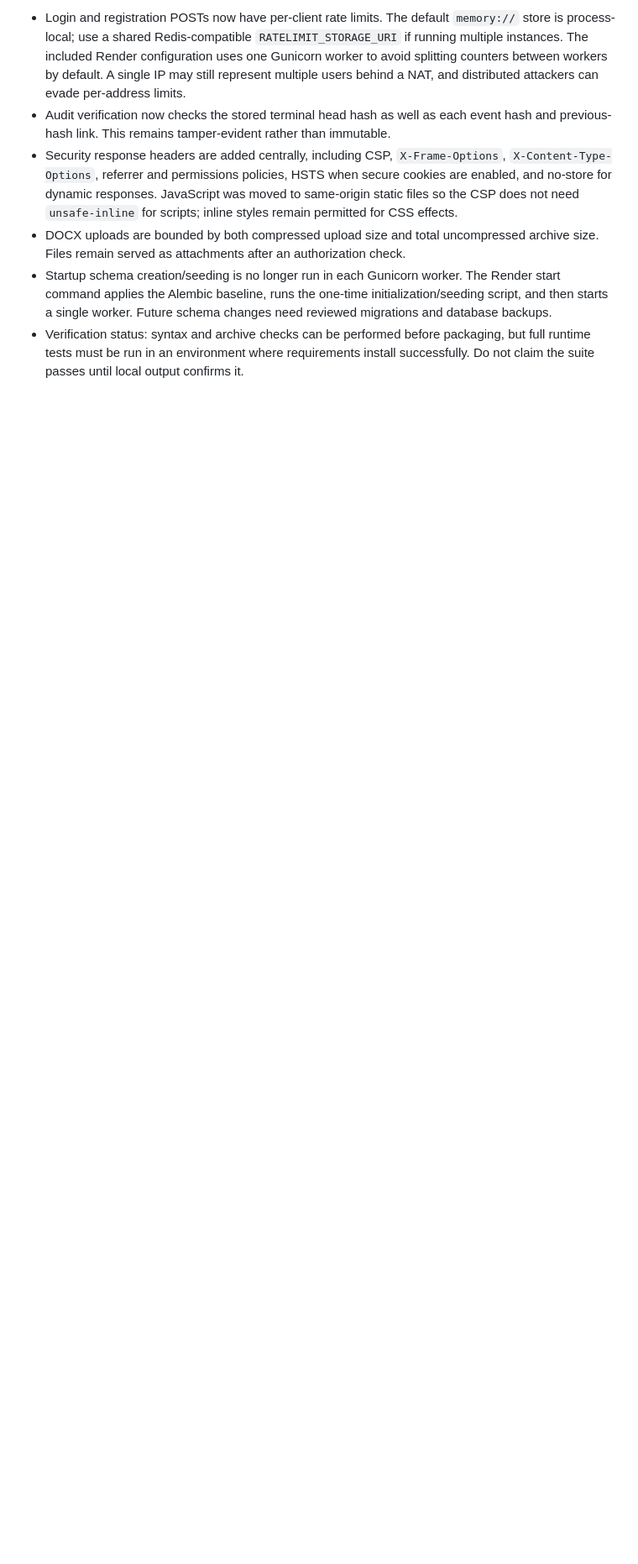
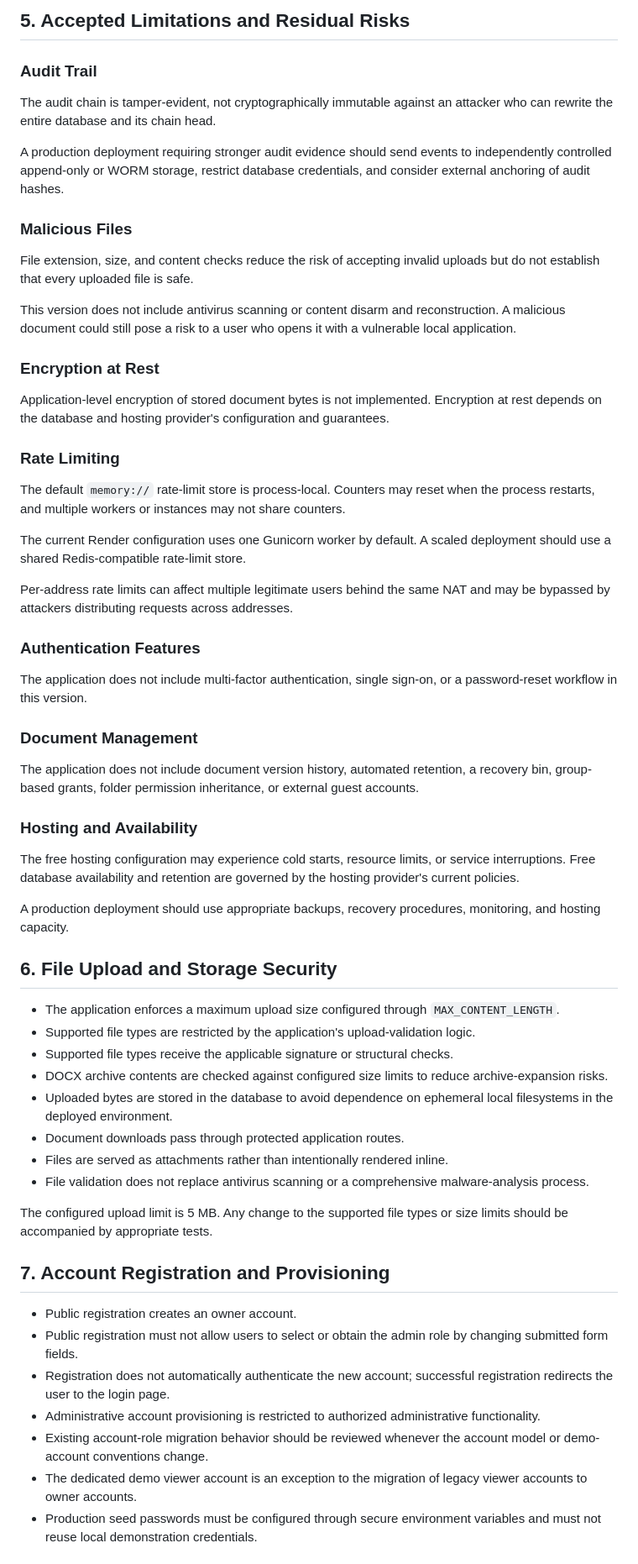
Before and after one commit to ShaikAkber321/trustvault, a Markdown page: THREATS.md, the part around one of its changes. Shown at 84% size. GitHub-like rendering; blank space fills up the shorter version.

```diff
--- a/THREATS.md
+++ b/THREATS.md
@@ -88,7 +81,64 @@
 
-- Login and registration POSTs now have per-client rate limits. The default `memory://` store is process-local; use a shared Redis-compatible `RATELIMIT_STORAGE_URI` if running multiple instances. The included Render configuration uses one Gunicorn worker to avoid splitting counters between workers by default. A single IP may still represent multiple users behind a NAT, and distributed attackers can evade per-address limits.
-- Audit verification now checks the stored terminal head hash as well as each event hash and previous-hash link. This remains tamper-evident rather than immutable.
-- Security response headers are added centrally, including CSP, `X-Frame-Options`, `X-Content-Type-Options`, referrer and permissions policies, HSTS when secure cookies are enabled, and no-store for dynamic responses. JavaScript was moved to same-origin static files so the CSP does not need `unsafe-inline` for scripts; inline styles remain permitted for CSS effects.
-- DOCX uploads are bounded by both compressed upload size and total uncompressed archive size. Files remain served as attachments after an authorization check.
-- Startup schema creation/seeding is no longer run in each Gunicorn worker. The Render start command applies the Alembic baseline, runs the one-time initialization/seeding script, and then starts a single worker. Future schema changes need reviewed migrations and database backups.
-- Verification status: syntax and archive checks can be performed before packaging, but full runtime tests must be run in an environment where requirements install successfully. Do not claim the suite passes until local output confirms it.
+## 5. Accepted Limitations and Residual Risks
+
+### Audit Trail
+
+The audit chain is tamper-evident, not cryptographically immutable against an attacker who can rewrite the entire database and its chain head.
+
+A production deployment requiring stronger audit evidence should send events to independently controlled append-only or WORM storage, restrict database credentials, and consider external anchoring of audit hashes.
+
+### Malicious Files
+
+File extension, size, and content checks reduce the risk of accepting invalid uploads but do not establish that every uploaded file is safe.
+
+This version does not include antivirus scanning or content disarm and reconstruction. A malicious document could still pose a risk to a user who opens it with a vulnerable local application.
+
+### Encryption at Rest
+
+Application-level encryption of stored document bytes is not implemented. Encryption at rest depends on the database and hosting provider's configuration and guarantees.
+
+### Rate Limiting
+
+The default `memory://` rate-limit store is process-local. Counters may reset when the process restarts, and multiple workers or instances may not share counters.
+
+The current Render configuration uses one Gunicorn worker by default. A scaled deployment should use a shared Redis-compatible rate-limit store.
+
+Per-address rate limits can affect multiple legitimate users behind the same NAT and may be bypassed by attackers distributing requests across addresses.
+
+### Authentication Features
+
+The application does not include multi-factor authentication, single sign-on, or a password-reset workflow in this version.
+
+### Document Management
+
+The application does not include document version history, automated retention, a recovery bin, group-based grants, folder permission inheritance, or external guest accounts.
+
+### Hosting and Availability
+
+The free hosting configuration may experience cold starts, resource limits, or service interruptions. Free database availability and retention are governed by the hosting provider's current policies.
+
+A production deployment should use appropriate backups, recovery procedures, monitoring, and hosting capacity.
+
+## 6. File Upload and Storage Security
+
+* The application enforces a maximum upload size configured through `MAX_CONTENT_LENGTH`.
+* Supported file types are restricted by the application's upload-validation logic.
+* Supported file types receive the applicable signature or structural checks.
+* DOCX archive contents are checked against configured size limits to reduce archive-expansion risks.
+* Uploaded bytes are stored in the database to avoid dependence on ephemeral local filesystems in the deployed environment.
+* Document downloads pass through protected application routes.
+* Files are served as attachments rather than intentionally rendered inline.
+* File validation does not replace antivirus scanning or a comprehensive malware-analysis process.
+
+The configured upload limit is 5 MB. Any change to the supported file types or size limits should be accompanied by appropriate tests.
+
+## 7. Account Registration and Provisioning
+
+* Public registration creates an owner account.
+* Public registration must not allow users to select or obtain the admin role by changing submitted form fields.
+* Registration does not automatically authenticate the new account; successful registration redirects the user to the login page.
+* Administrative account provisioning is restricted to authorized administrative functionality.
+* Existing account-role migration behavior should be reviewed whenever the account model or demo-account conventions change.
+* The dedicated demo viewer account is an exception to the migration of legacy viewer accounts to owner accounts.
+* Production seed passwords must be configured through secure environment variables and must not reuse local demonstration credentials.
+
```
Also changed, not shown: other parts of THREATS.md (+134 -68 lines).
